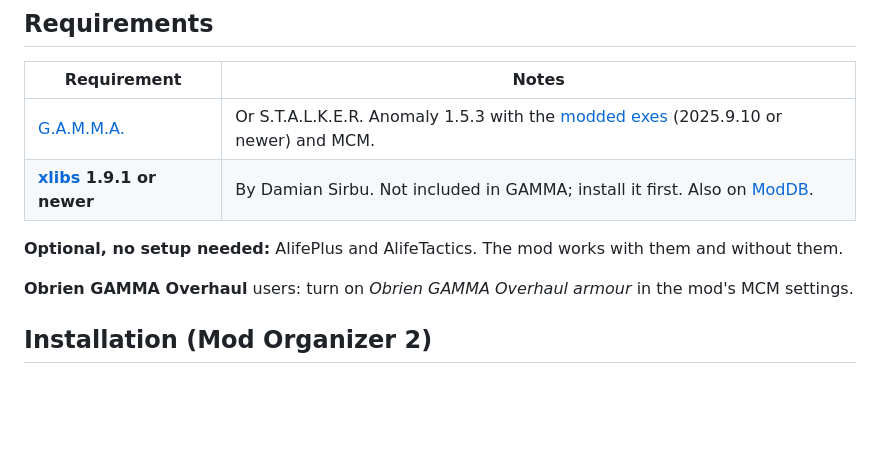
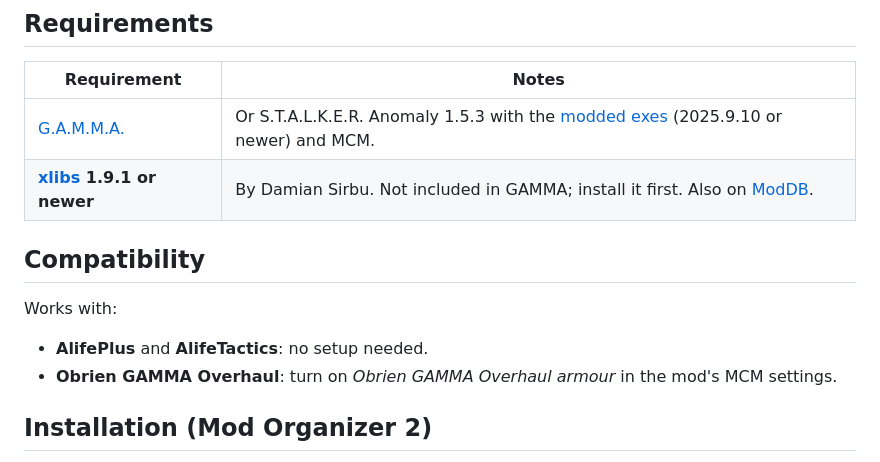
Before and after one commit to SirEndet/Nemesis-Spawn-System, a Markdown page: README.md, the part around the change. Drawn GitHub-style; blank space fills up the shorter version.

Commit message:
README: list AlifePlus, AlifeTactics and Obrien under Compatibility
Co-Authored-By: Claude Opus 5.5 <noreply@anthropic.com>
Claude-Session: https://claude.ai/code/session_017Yo49tsFjinXQHgF8UZSRz

```diff
--- a/README.md
+++ b/README.md
@@ -24,9 +24,11 @@ Every so often, a hunter comes for you. He spawns out of sight, sprints after yo
 | [G.A.M.M.A.](https://github.com/Grokitach/Stalker_GAMMA) | Or S.T.A.L.K.E.R. Anomaly 1.5.3 with the [modded exes](https://github.com/themrdemonized/xray-monolith) (2025.9.10 or newer) and MCM. |
 | **[xlibs](https://github.com/damiansirbu-stalker/xlibs) 1.9.1 or newer** | By Damian Sirbu. Not included in GAMMA; install it first. Also on [ModDB](https://www.moddb.com/mods/stalker-anomaly/addons/xlibs-1001). |
 
-**Optional, no setup needed:** AlifePlus and AlifeTactics. The mod works with them and without them.
+## Compatibility
 
-**Obrien GAMMA Overhaul** users: turn on *Obrien GAMMA Overhaul armour* in the mod's MCM settings.
+Works with:
+- **AlifePlus** and **AlifeTactics**: no setup needed.
+- **Obrien GAMMA Overhaul**: turn on *Obrien GAMMA Overhaul armour* in the mod's MCM settings.
 
 ## Installation (Mod Organizer 2)
 
```
